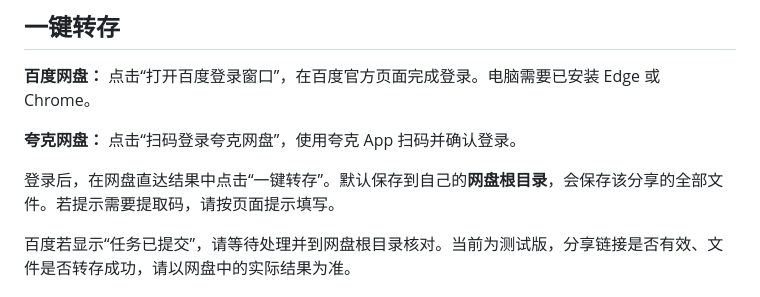
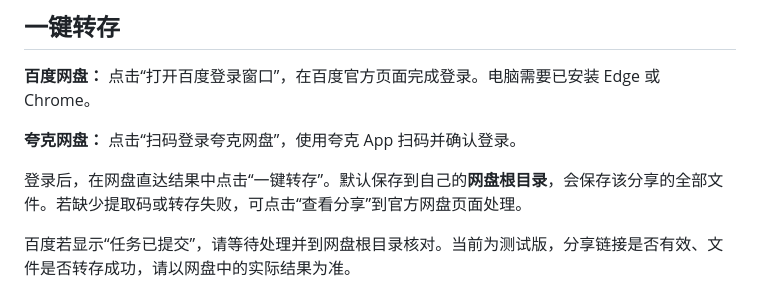
Before and after one commit to chen-1119/manju-radar, a Markdown page: README.md, the part around the change. GitHub-like rendering.

Commit message:
Clarify manual handling for missing share codes

```diff
--- a/README.md
+++ b/README.md
@@ -34,7 +34,7 @@
 
 **夸克网盘：** 点击“扫码登录夸克网盘”，使用夸克 App 扫码并确认登录。
 
-登录后，在网盘直达结果中点击“一键转存”。默认保存到自己的**网盘根目录**，会保存该分享的全部文件。若提示需要提取码，请按页面提示填写。
+登录后，在网盘直达结果中点击“一键转存”。默认保存到自己的**网盘根目录**，会保存该分享的全部文件。若缺少提取码或转存失败，可点击“查看分享”到官方网盘页面处理。
 
 百度若显示“任务已提交”，请等待处理并到网盘根目录核对。当前为测试版，分享链接是否有效、文件是否转存成功，请以网盘中的实际结果为准。
 
```
